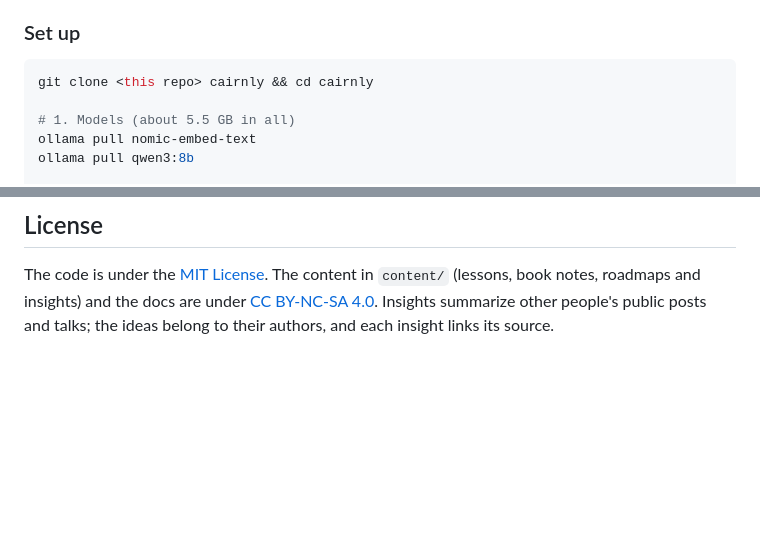
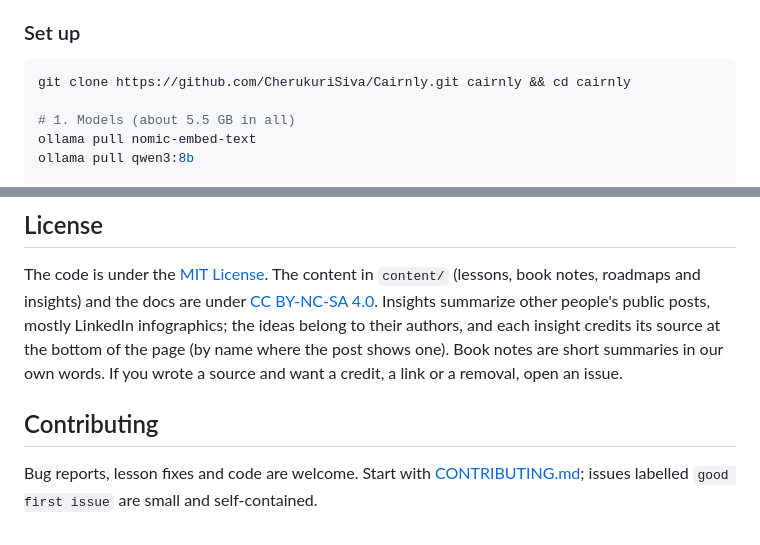
Before and after one commit to CherukuriSiva/Cairnly, a Markdown page: README.md, 2 parts joined by grey strips. Rendered like a GitHub page; blank space fills up the shorter version.

````diff
--- a/README.md
+++ b/README.md
@@ -103,7 +132,7 @@ API key is needed.
 ### Set up
 
 ```bash
-git clone <this repo> cairnly && cd cairnly
+git clone https://github.com/CherukuriSiva/Cairnly.git cairnly && cd cairnly
 
 # 1. Models (about 5.5 GB in all)
 ollama pull nomic-embed-text
@@ -295,5 +324,13 @@ chapter.
 
 The code is under the [MIT License](LICENSE). The content in `content/` (lessons, book notes,
 roadmaps and insights) and the docs are under
-[CC BY-NC-SA 4.0](content/LICENSE.md). Insights summarize other people's public posts and
-talks; the ideas belong to their authors, and each insight links its source.
+[CC BY-NC-SA 4.0](content/LICENSE.md). Insights summarize other people's public posts,
+mostly LinkedIn infographics; the ideas belong to their authors, and each insight credits its
+source at the bottom of the page (by name where the post shows one). Book notes are short
+summaries in our own words. If you wrote a source and want a credit, a link or a removal,
+open an issue.
+
+## Contributing
+
+Bug reports, lesson fixes and code are welcome. Start with [CONTRIBUTING.md](CONTRIBUTING.md);
+issues labelled `good first issue` are small and self-contained.
````
Also changed, not shown: other parts of README.md (+36 -7 lines), CONTRIBUTING.md (added, +55 -0 lines), docs/images/ask-demo.gif (added), docs/images/home-dark.png (added), docs/images/lesson-light.png (added).
